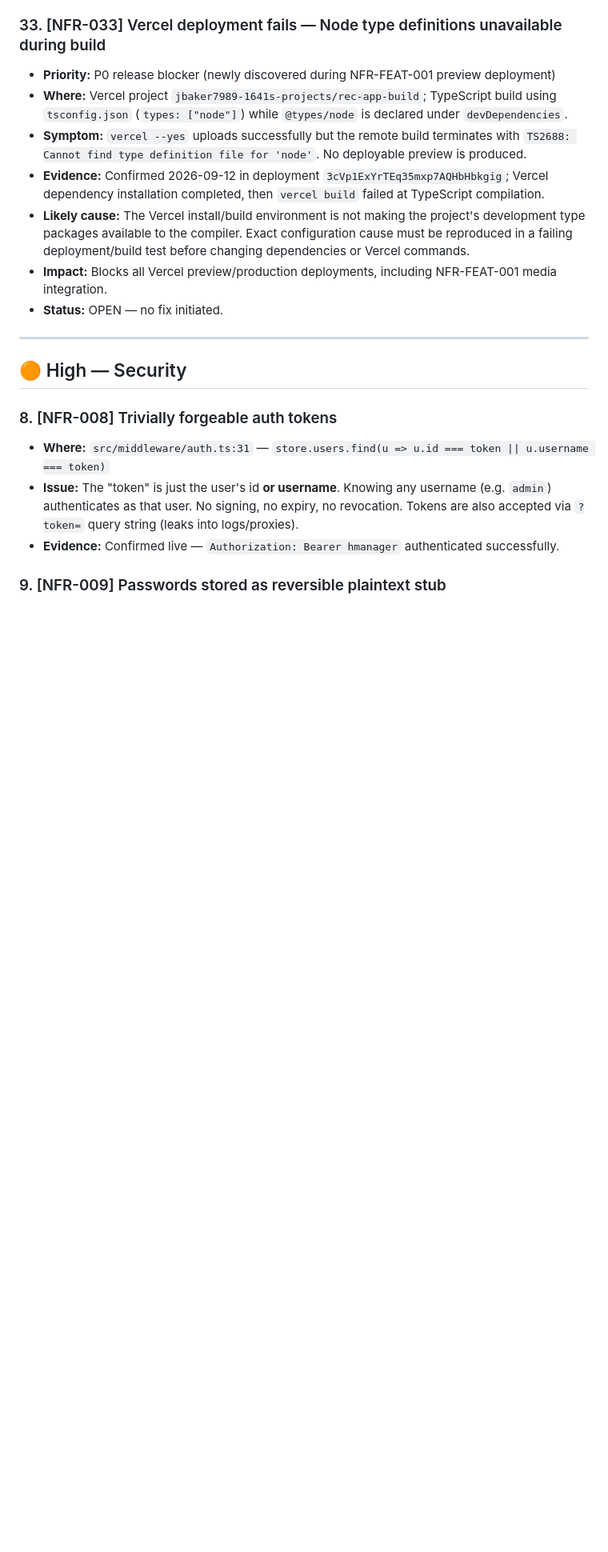
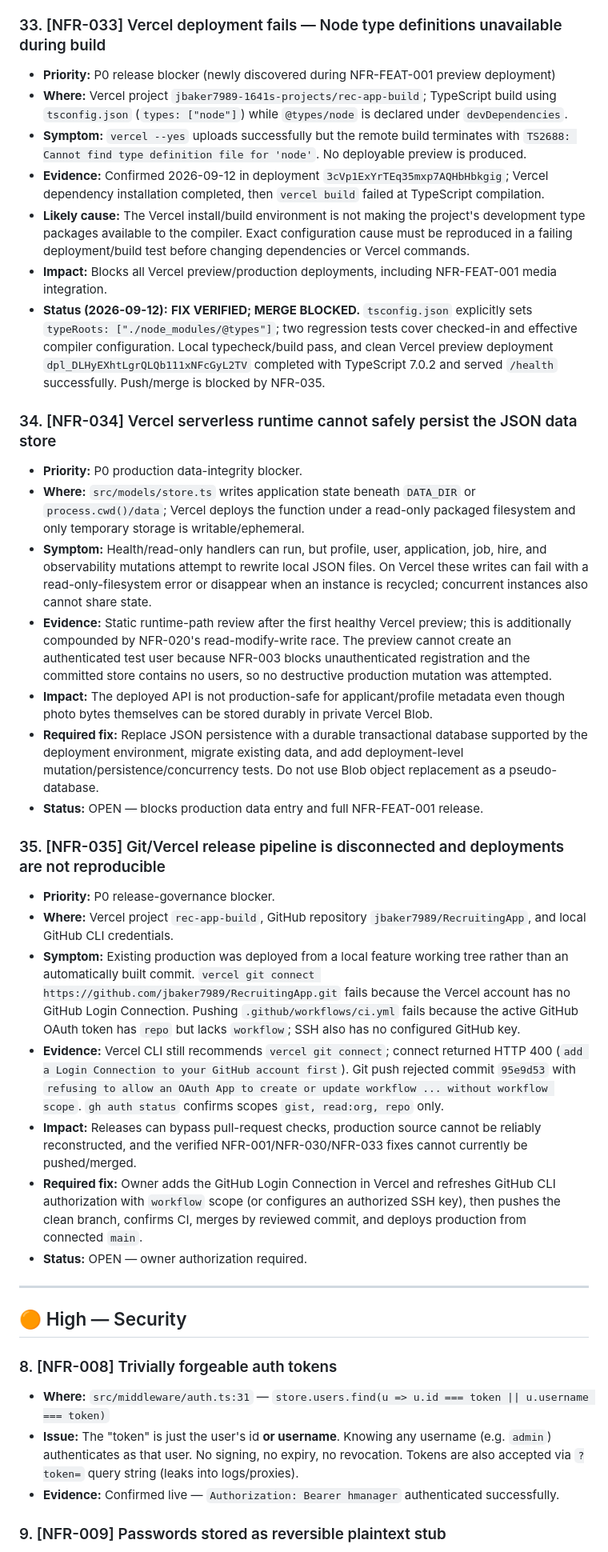
Before and after one commit to jbaker7989/RecruitingApp, a Markdown page: BUGS.md, the part around one of its changes. Shown at 80% size. Drawn GitHub-style; blank space fills up the shorter version.

```diff
--- a/BUGS.md
+++ b/BUGS.md
@@ -116,7 +119,25 @@ Legend: 🔴 Critical · 🟠 High · 🟡 Medium · 🔵 Low/Hygiene
 - **Evidence:** Confirmed 2026-09-12 in deployment `3cVp1ExYrTEq35mxp7AQHbHbkgig`; Vercel dependency installation completed, then `vercel build` failed at TypeScript compilation.
 - **Likely cause:** The Vercel install/build environment is not making the project's development type packages available to the compiler. Exact configuration cause must be reproduced in a failing deployment/build test before changing dependencies or Vercel commands.
 - **Impact:** Blocks all Vercel preview/production deployments, including NFR-FEAT-001 media integration.
-- **Status:** OPEN — no fix initiated.
+- **Status (2026-09-12):** **FIX VERIFIED; MERGE BLOCKED.** `tsconfig.json` explicitly sets `typeRoots: ["./node_modules/@types"]`; two regression tests cover checked-in and effective compiler configuration. Local typecheck/build pass, and clean Vercel preview deployment `dpl_DLHyEXhtLgrQLQb111xNFcGyL2TV` completed with TypeScript 7.0.2 and served `/health` successfully. Push/merge is blocked by NFR-035.
+
+### 34. [NFR-034] Vercel serverless runtime cannot safely persist the JSON data store
+- **Priority:** P0 production data-integrity blocker.
+- **Where:** `src/models/store.ts` writes application state beneath `DATA_DIR` or `process.cwd()/data`; Vercel deploys the function under a read-only packaged filesystem and only temporary storage is writable/ephemeral.
+- **Symptom:** Health/read-only handlers can run, but profile, user, application, job, hire, and observability mutations attempt to rewrite local JSON files. On Vercel these writes can fail with a read-only-filesystem error or disappear when an instance is recycled; concurrent instances also cannot share state.
+- **Evidence:** Static runtime-path review after the first healthy Vercel preview; this is additionally compounded by NFR-020's read-modify-write race. The preview cannot create an authenticated test user because NFR-003 blocks unauthenticated registration and the committed store contains no users, so no destructive production mutation was attempted.
+- **Impact:** The deployed API is not production-safe for applicant/profile metadata even though photo bytes themselves can be stored durably in private Vercel Blob.
+- **Required fix:** Replace JSON persistence with a durable transactional database supported by the deployment environment, migrate existing data, and add deployment-level mutation/persistence/concurrency tests. Do not use Blob object replacement as a pseudo-database.
+- **Status:** OPEN — blocks production data entry and full NFR-FEAT-001 release.
+
+### 35. [NFR-035] Git/Vercel release pipeline is disconnected and deployments are not reproducible
+- **Priority:** P0 release-governance blocker.
+- **Where:** Vercel project `rec-app-build`, GitHub repository `jbaker7989/RecruitingApp`, and local GitHub CLI credentials.
+- **Symptom:** Existing production was deployed from a local feature working tree rather than an automatically built commit. `vercel git connect https://github.com/jbaker7989/RecruitingApp.git` fails because the Vercel account has no GitHub Login Connection. Pushing `.github/workflows/ci.yml` fails because the active GitHub OAuth token has `repo` but lacks `workflow`; SSH also has no configured GitHub key.
+- **Evidence:** Vercel CLI still recommends `vercel git connect`; connect returned HTTP 400 (`add a Login Connection to your GitHub account first`). Git push rejected commit `95e9d53` with `refusing to allow an OAuth App to create or update workflow ... without workflow scope`. `gh auth status` confirms scopes `gist, read:org, repo` only.
+- **Impact:** Releases can bypass pull-request checks, production source cannot be reliably reconstructed, and the verified NFR-001/NFR-030/NFR-033 fixes cannot currently be pushed/merged.
+- **Required fix:** Owner adds the GitHub Login Connection in Vercel and refreshes GitHub CLI authorization with `workflow` scope (or configures an authorized SSH key), then pushes the clean branch, confirms CI, merges by reviewed commit, and deploys production from connected `main`.
+- **Status:** OPEN — owner authorization required.
 
 ---
 
```
Also changed, not shown: other parts of BUGS.md (+24 -18 lines).
